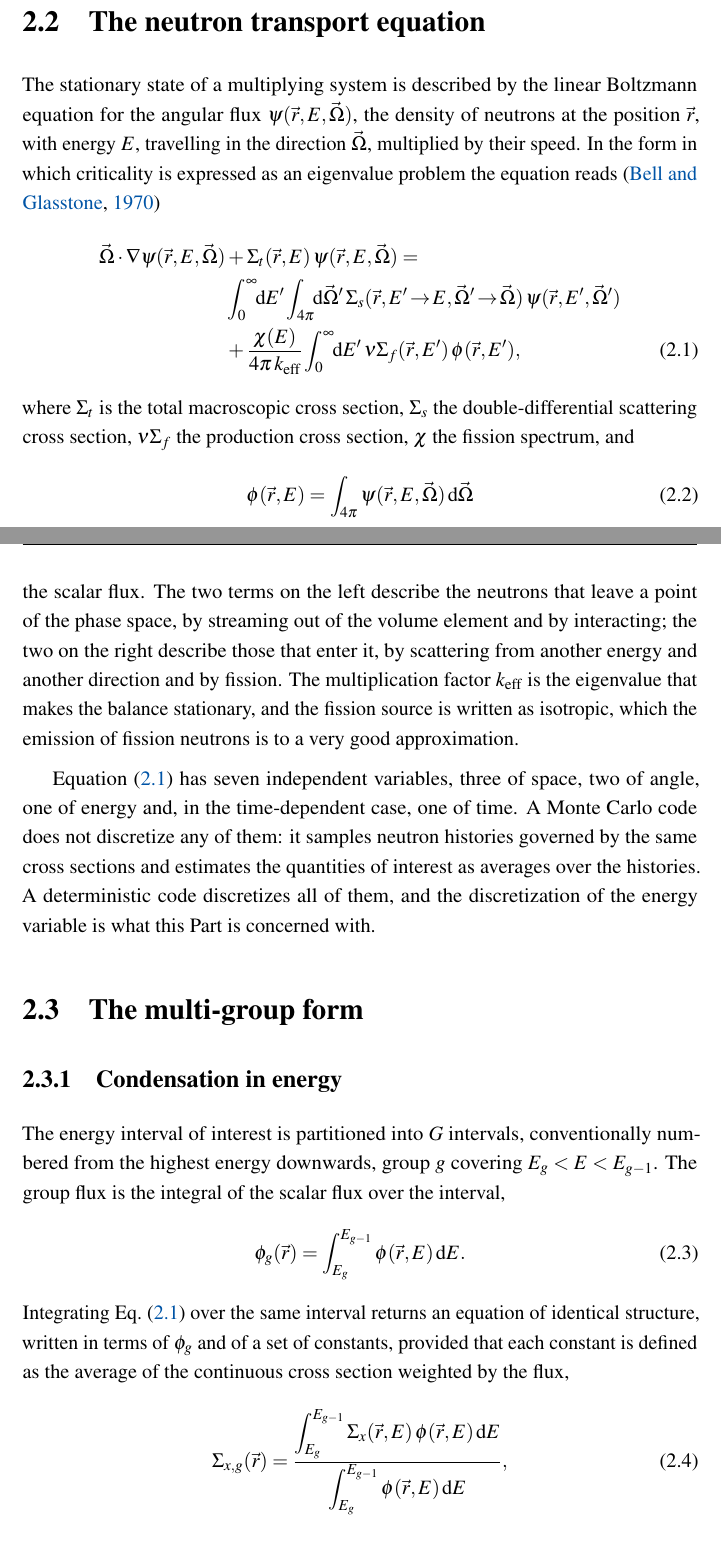
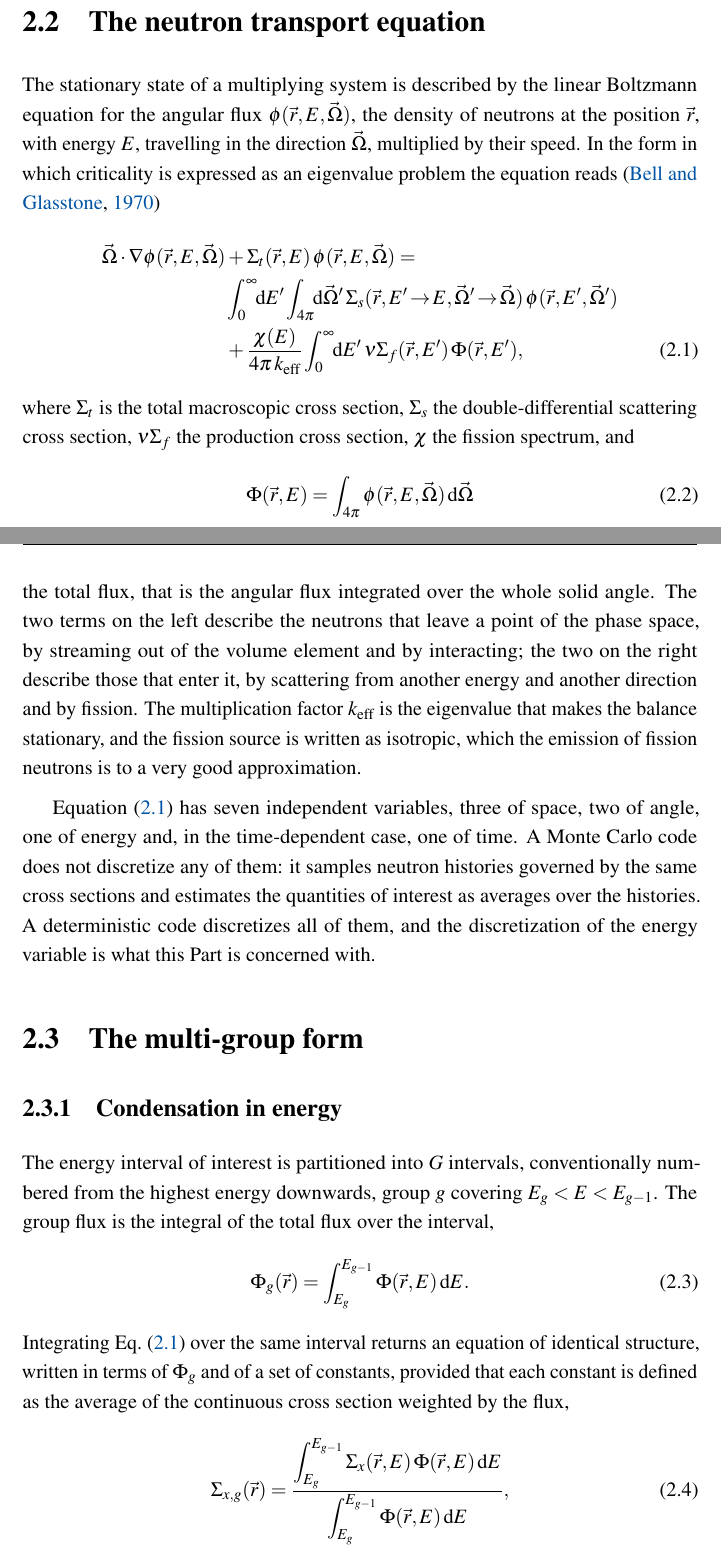
Before and after one commit to Christian-Vita-PoliTO/PhD_Thesis_Christian_Vita, a LaTeX thesis (Polito PhD thesis template.tex, which reads Chapter2/chapter2.tex): two parts of pages 20 and 21 of 182, joined at a grey line, cut so that both start at the same text. Compiled offline with pdfLaTeX.

Commit message:
Chapter 2: phi for the angular flux, Phi for the total flux
The convention of the rest of the group is adopted: the angular flux is
phi(r,E,Omega) and its integral over the solid angle is Phi(r,E). This
frees psi for the weighting function, as in the collapsing literature.

Chapter 3 still writes phi for the total flux, which is the notation of
the published paper; harmonising it is a separate decision.

Co-Authored-By: Claude Opus 5 (1M context) <noreply@anthropic.com>

```diff
--- a/Chapter2/chapter2.tex
+++ b/Chapter2/chapter2.tex
@@ -57,21 +64,21 @@ error that follows from it.
 \section{The neutron transport equation}
 
 The stationary state of a multiplying system is described by the linear
-Boltzmann equation for the angular flux $\psi(\vec{r},E,\vec{\Omega})$, the
+Boltzmann equation for the angular flux $\phi(\vec{r},E,\vec{\Omega})$, the
 density of neutrons at the position $\vec{r}$, with energy $E$, travelling in
 the direction $\vec{\Omega}$, multiplied by their speed. In the form in which
 criticality is expressed as an eigenvalue problem the equation reads
 \cite{SPH_book_Bell_Glasstone}
 %
 \begin{align}
-  \vec{\Omega}\cdot\nabla\psi(\vec{r},E,\vec{\Omega})
-  &+ \Sigma_t(\vec{r},E)\,\psi(\vec{r},E,\vec{\Omega}) = \notag \\
+  \vec{\Omega}\cdot\nabla\phi(\vec{r},E,\vec{\Omega})
+  &+ \Sigma_t(\vec{r},E)\,\phi(\vec{r},E,\vec{\Omega}) = \notag \\
   &\int_{0}^{\infty}\!\!\mathrm{d}E'\int_{4\pi}\!\!\mathrm{d}\vec{\Omega}'\,
    \Sigma_s(\vec{r},E'\!\to\!E,\vec{\Omega}'\!\to\!\vec{\Omega})\,
-   \psi(\vec{r},E',\vec{\Omega}') \notag \\
+   \phi(\vec{r},E',\vec{\Omega}') \notag \\
   &+ \frac{\chi(E)}{4\pi\,k_{\mathrm{eff}}}
    \int_{0}^{\infty}\!\!\mathrm{d}E'\,
-   \nu\Sigma_f(\vec{r},E')\,\phi(\vec{r},E'),
+   \nu\Sigma_f(\vec{r},E')\,\Phi(\vec{r},E'),
   \label{mg:eq:transport}
 \end{align}
 %
@@ -80,11 +87,12 @@ double-differential scattering cross section, $\nu\Sigma_f$ the production
 cross section, $\chi$ the fission spectrum, and
 %
 \begin{equation}
-  \phi(\vec{r},E) = \int_{4\pi}\psi(\vec{r},E,\vec{\Omega})\,\mathrm{d}\vec{\Omega}
-  \label{mg:eq:scalarflux}
+  \Phi(\vec{r},E) = \int_{4\pi}\phi(\vec{r},E,\vec{\Omega})\,\mathrm{d}\vec{\Omega}
+  \label{mg:eq:totalflux}
 \end{equation}
 %
-the scalar flux. The two terms on the left describe the neutrons that leave a
+the total flux, that is the angular flux integrated over the whole
+solid angle. The two terms on the left describe the neutrons that leave a
 point of the phase space, by streaming out of the volume element and by
 interacting; the two on the right describe those that enter it, by scattering
 from another energy and another direction and by fission. The multiplication
@@ -105,23 +113,23 @@ the discretization of the energy variable is what this Part is concerned with.
 
 The energy interval of interest is partitioned into $G$ intervals, conventionally
 numbered from the highest energy downwards, group $g$ covering
-$E_{g}<E<E_{g-1}$. The group flux is the integral of the scalar flux over the
+$E_{g}<E<E_{g-1}$. The group flux is the integral of the total flux over the
 interval,
 %
 \begin{equation}
-  \phi_g(\vec{r}) = \int_{E_g}^{E_{g-1}}\phi(\vec{r},E)\,\mathrm{d}E .
+  \Phi_g(\vec{r}) = \int_{E_g}^{E_{g-1}}\Phi(\vec{r},E)\,\mathrm{d}E .
   \label{mg:eq:groupflux}
 \end{equation}
 %
 Integrating Eq.~(\ref{mg:eq:transport}) over the same interval returns an
-equation of identical structure, written in terms of $\phi_g$ and of a set of
+equation of identical structure, written in terms of $\Phi_g$ and of a set of
 constants, provided that each constant is defined as the average of the
 continuous cross section weighted by the flux,
 %
 \begin{equation}
   \Sigma_{x,g}(\vec{r}) =
-  \frac{\displaystyle\int_{E_g}^{E_{g-1}}\Sigma_x(\vec{r},E)\,\phi(\vec{r},E)\,\mathrm{d}E}
-       {\displaystyle\int_{E_g}^{E_{g-1}}\phi(\vec{r},E)\,\mathrm{d}E} ,
+  \frac{\displaystyle\int_{E_g}^{E_{g-1}}\Sigma_x(\vec{r},E)\,\Phi(\vec{r},E)\,\mathrm{d}E}
+       {\displaystyle\int_{E_g}^{E_{g-1}}\Phi(\vec{r},E)\,\mathrm{d}E} ,
   \label{mg:eq:condensation}
 \end{equation}
 %
```
Also changed, not shown: Chapter2/chapter2.tex (33 more changed lines).
